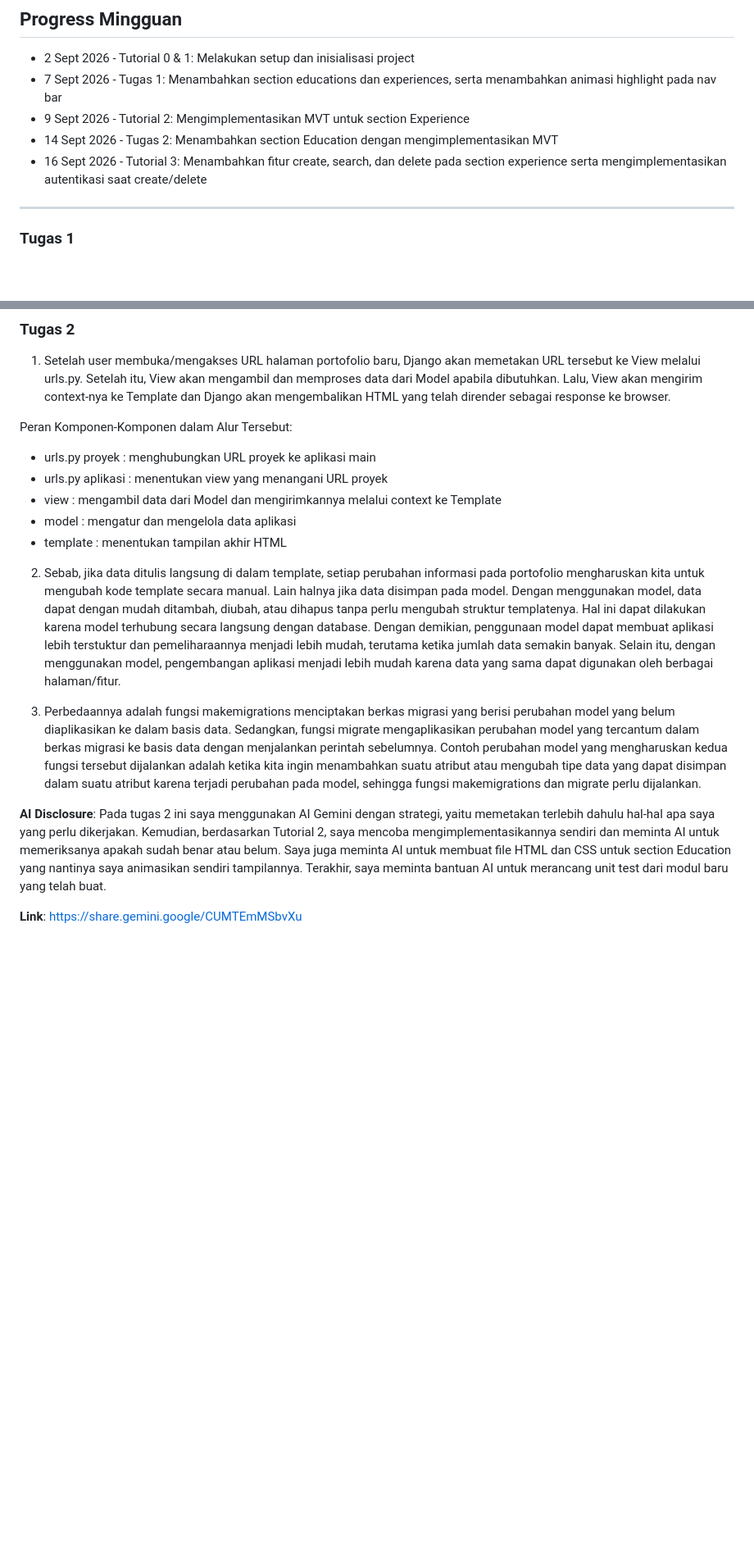
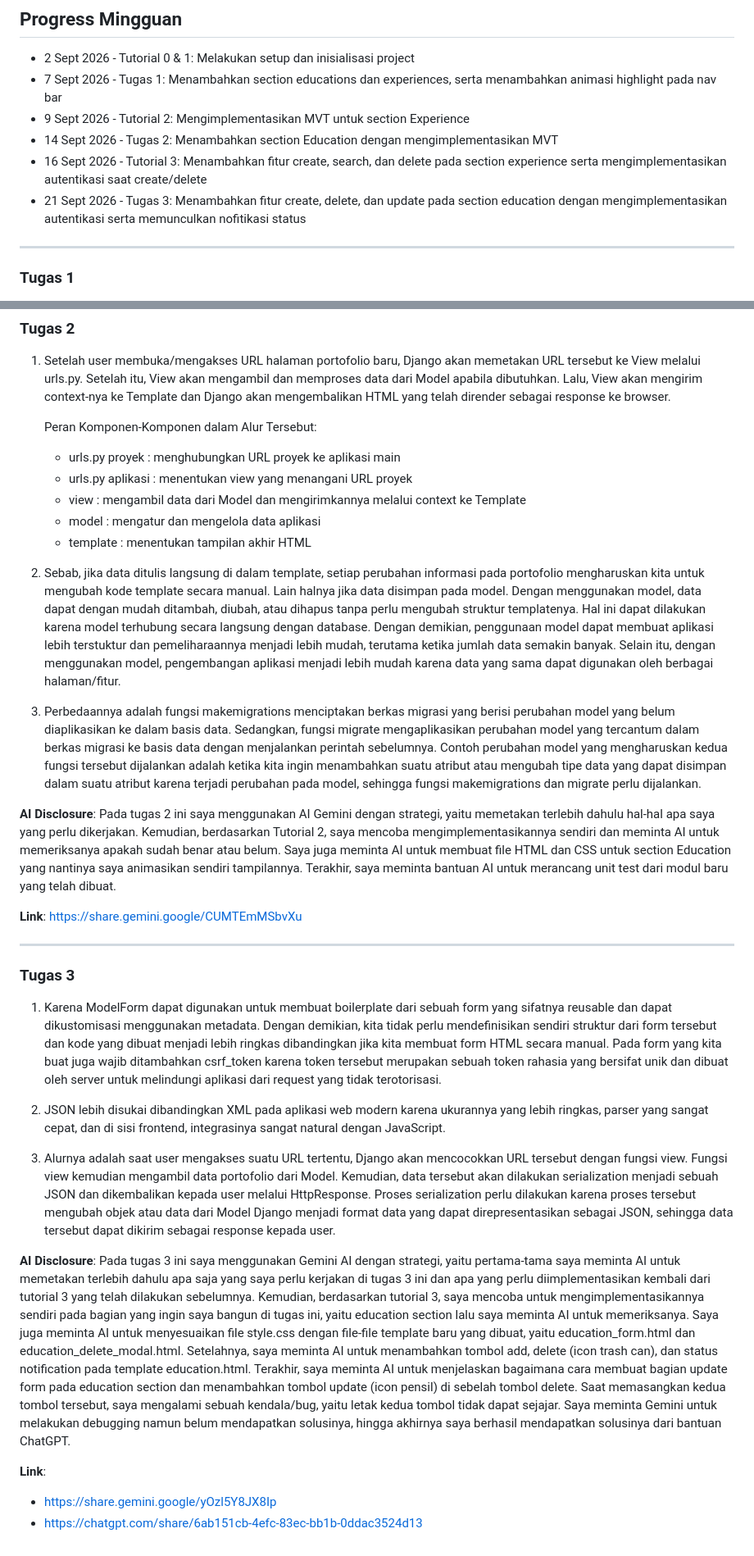
Before and after one commit to zakirdpradana/myportofolio, a Markdown page: README.md, 2 parts joined by grey strips. Shown at 82% size. Drawn GitHub-style; blank space fills up the shorter version.

Commit message:
docs: update project progress, add assignment 3 answers, and fix README format (Tugas 3)

```diff
--- a/README.md
+++ b/README.md
@@ -18,6 +18,7 @@ Proyek ini adalah sebuah website portofolio pribadi yang dibangun secara bertaha
 - 9 Sept 2026 - Tutorial 2: Mengimplementasikan MVT untuk section Experience
 - 14 Sept 2026 - Tugas 2: Menambahkan section Education dengan mengimplementasikan MVT
 - 16 Sept 2026 - Tutorial 3: Menambahkan fitur create, search, dan delete pada section experience serta mengimplementasikan autentikasi saat create/delete
+- 21 Sept 2026 - Tugas 3: Menambahkan fitur create, delete, dan update pada section education dengan mengimplementasikan autentikasi serta memunculkan nofitikasi status
 
 ---
 
@@ -40,18 +41,35 @@ Secara umum, pada tugas pertama ini, saya dibantu oleh Gemini. Strategi saya dal
 
 1. Setelah user membuka/mengakses URL halaman portofolio baru, Django akan memetakan URL tersebut ke View melalui urls.py. Setelah itu, View akan mengambil dan memproses data dari Model apabila dibutuhkan. Lalu, View akan mengirim context-nya ke Template dan Django akan mengembalikan HTML yang telah dirender sebagai response ke browser.
 
-Peran Komponen-Komponen dalam Alur Tersebut:
-- urls.py proyek : menghubungkan URL proyek ke aplikasi main
-- urls.py aplikasi : menentukan view yang menangani URL proyek
-- view : mengambil data dari Model dan mengirimkannya melalui context ke Template
-- model : mengatur dan mengelola data aplikasi
-- template : menentukan tampilan akhir HTML
+    Peran Komponen-Komponen dalam Alur Tersebut:
+    - urls.py proyek : menghubungkan URL proyek ke aplikasi main
+    - urls.py aplikasi : menentukan view yang menangani URL proyek
+    - view : mengambil data dari Model dan mengirimkannya melalui context ke Template
+    - model : mengatur dan mengelola data aplikasi
+    - template : menentukan tampilan akhir HTML
 
 2. Sebab, jika data ditulis langsung di dalam template, setiap perubahan informasi pada portofolio mengharuskan kita untuk mengubah kode template secara manual. Lain halnya jika data disimpan pada model. Dengan menggunakan model, data dapat dengan mudah ditambah, diubah, atau dihapus tanpa perlu mengubah struktur templatenya. Hal ini dapat dilakukan karena model terhubung secara langsung dengan database. Dengan demikian, penggunaan model dapat membuat aplikasi lebih terstuktur dan pemeliharaannya menjadi lebih mudah, terutama ketika jumlah data semakin banyak. Selain itu, dengan menggunakan model, pengembangan aplikasi menjadi lebih mudah karena data yang sama dapat digunakan oleh berbagai halaman/fitur.
 
 3. Perbedaannya adalah fungsi makemigrations menciptakan berkas migrasi yang berisi perubahan model yang belum diaplikasikan ke dalam basis data. Sedangkan, fungsi migrate mengaplikasikan perubahan model yang tercantum dalam berkas migrasi ke basis data dengan menjalankan perintah sebelumnya. Contoh perubahan model yang mengharuskan kedua fungsi tersebut dijalankan adalah ketika kita ingin menambahkan suatu atribut atau mengubah tipe data yang dapat disimpan dalam suatu atribut karena terjadi perubahan pada model, sehingga fungsi makemigrations dan migrate perlu dijalankan.
 
 **AI Disclosure**:
-Pada tugas 2 ini saya menggunakan AI Gemini dengan strategi, yaitu memetakan terlebih dahulu hal-hal apa saya yang perlu dikerjakan. Kemudian, berdasarkan Tutorial 2, saya mencoba mengimplementasikannya sendiri dan meminta AI untuk memeriksanya apakah sudah benar atau belum. Saya juga meminta AI untuk membuat file HTML dan CSS untuk section Education yang nantinya saya animasikan sendiri tampilannya. Terakhir, saya meminta bantuan AI untuk merancang unit test dari modul baru yang telah buat.
+Pada tugas 2 ini saya menggunakan AI Gemini dengan strategi, yaitu memetakan terlebih dahulu hal-hal apa saya yang perlu dikerjakan. Kemudian, berdasarkan Tutorial 2, saya mencoba mengimplementasikannya sendiri dan meminta AI untuk memeriksanya apakah sudah benar atau belum. Saya juga meminta AI untuk membuat file HTML dan CSS untuk section Education yang nantinya saya animasikan sendiri tampilannya. Terakhir, saya meminta bantuan AI untuk merancang unit test dari modul baru yang telah dibuat.
 
 **Link**: https://share.gemini.google/CUMTEmMSbvXu
+
+---
+
+### Tugas 3
+
+1. Karena ModelForm dapat digunakan untuk membuat boilerplate dari sebuah form yang sifatnya reusable dan dapat dikustomisasi menggunakan metadata. Dengan demikian, kita tidak perlu mendefinisikan sendiri struktur dari form tersebut dan kode yang dibuat menjadi lebih ringkas dibandingkan jika kita membuat form HTML secara manual. Pada form yang kita buat juga wajib ditambahkan csrf_token karena token tersebut merupakan sebuah token rahasia yang bersifat unik dan dibuat oleh server untuk melindungi aplikasi dari request yang tidak terotorisasi.
+
+2. JSON lebih disukai dibandingkan XML pada aplikasi web modern karena ukurannya yang lebih ringkas, parser yang sangat cepat, dan di sisi frontend, integrasinya sangat natural dengan JavaScript.
+
+3. Alurnya adalah saat user mengakses suatu URL tertentu, Django akan mencocokkan URL tersebut dengan fungsi view. Fungsi view kemudian mengambil data portofolio dari Model. Kemudian, data tersebut akan dilakukan serialization menjadi sebuah JSON dan dikembalikan kepada user melalui HttpResponse. Proses serialization perlu dilakukan karena proses tersebut mengubah objek atau data dari Model Django menjadi format data yang dapat direpresentasikan sebagai JSON, sehingga data tersebut dapat dikirim sebagai response kepada user.
+
+**AI Disclosure**:
+Pada tugas 3 ini saya menggunakan Gemini AI dengan strategi, yaitu pertama-tama saya meminta AI untuk memetakan terlebih dahulu apa saja yang saya perlu kerjakan di tugas 3 ini dan apa yang perlu diimplementasikan kembali dari tutorial 3 yang telah dilakukan sebelumnya. Kemudian, berdasarkan tutorial 3, saya mencoba untuk mengimplementasikannya sendiri pada bagian yang ingin saya bangun di tugas ini, yaitu education section lalu saya meminta AI untuk memeriksanya. Saya juga meminta AI untuk menyesuaikan file style.css dengan file-file template baru yang dibuat, yaitu education_form.html dan education_delete_modal.html. Setelahnya, saya meminta AI untuk menambahkan tombol add, delete (icon trash can), dan status notification pada template education.html. Terakhir, saya meminta AI untuk menjelaskan bagaimana cara membuat bagian update form pada education section dan menambahkan tombol update (icon pensil) di sebelah tombol delete. Saat memasangkan kedua tombol tersebut, saya mengalami sebuah kendala/bug, yaitu letak kedua tombol tidak dapat sejajar. Saya meminta Gemini untuk melakukan debugging namun belum mendapatkan solusinya, hingga akhirnya saya berhasil mendapatkan solusinya dari bantuan ChatGPT.
+
+**Link**:
+- https://share.gemini.google/yOzl5Y8JX8Ip
+- https://chatgpt.com/share/6ab151cb-4efc-83ec-bb1b-0ddac3524d13
```
